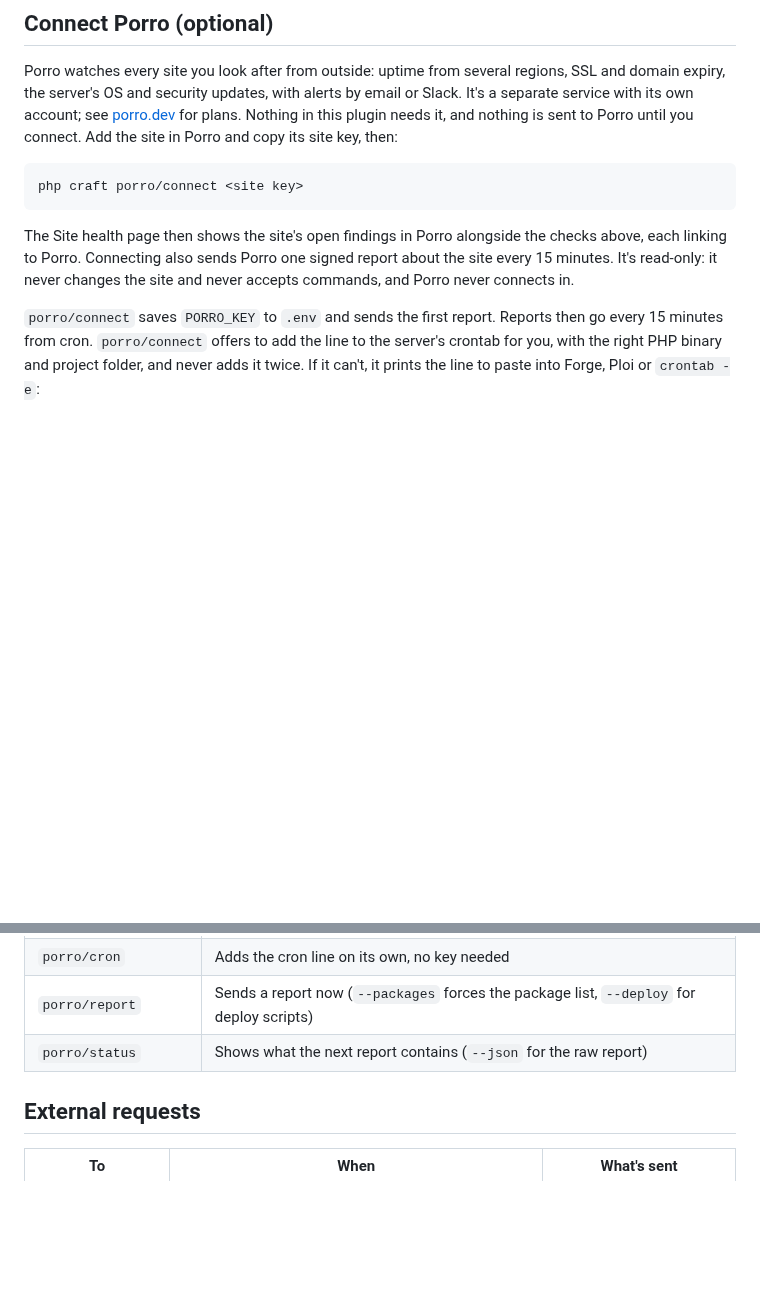
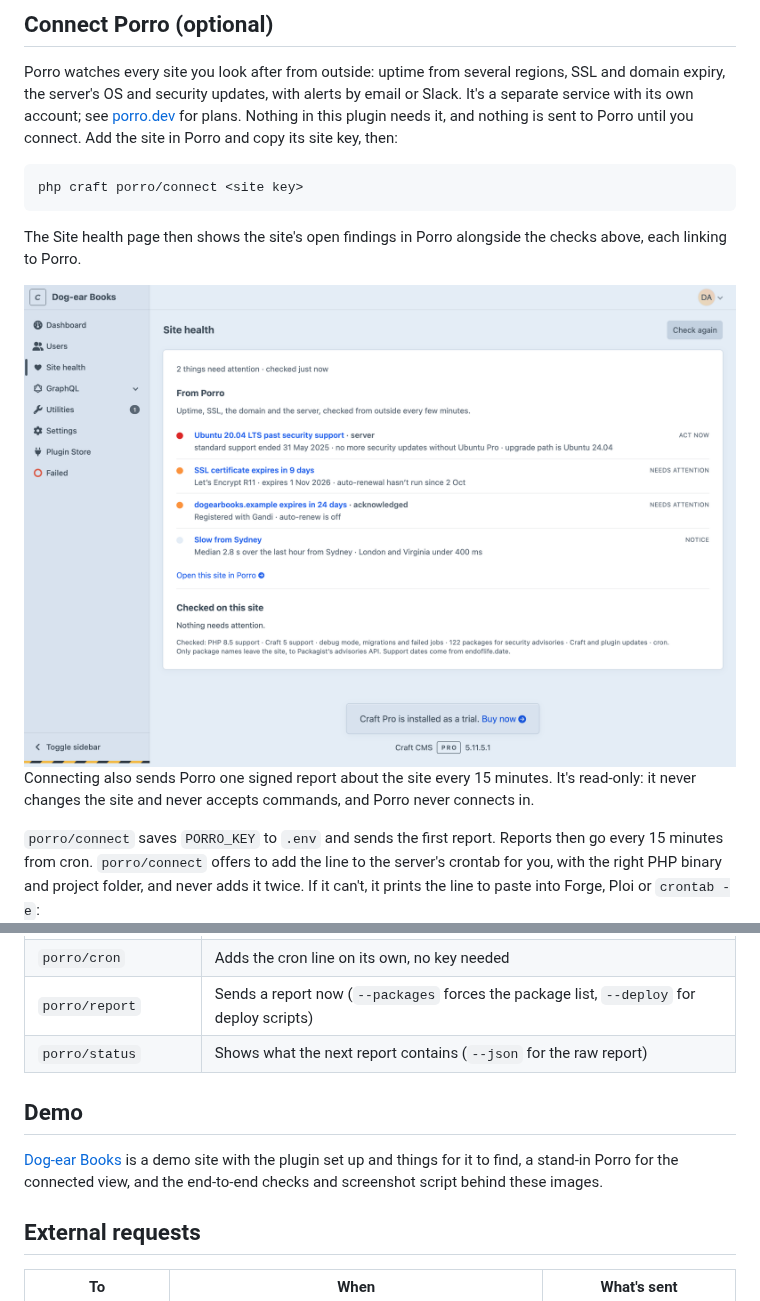
Before and after one commit to Porrodev/craft-connector, a Markdown page: README.md, 2 parts joined by grey strips. Drawn GitHub-style; pictures changed too: docs/images/craft-site-health-connected.png (added); blank space fills up the shorter version.

````diff
--- a/README.md
+++ b/README.md
@@ -43,7 +45,9 @@ Porro watches every site you look after from outside: uptime from several region
 php craft porro/connect <site key>
 ```
 
-The Site health page then shows the site's open findings in Porro alongside the checks above, each linking to Porro. Connecting also sends Porro one signed report about the site every 15 minutes. It's read-only: it never changes the site and never accepts commands, and Porro never connects in.
+The Site health page then shows the site's open findings in Porro alongside the checks above, each linking to Porro.
+
+![Site health connected to Porro: an end-of-life server, an expiring certificate and domain, and a slow region, above the checks run on the site](docs/images/craft-site-health-connected.png) Connecting also sends Porro one signed report about the site every 15 minutes. It's read-only: it never changes the site and never accepts commands, and Porro never connects in.
 
 `porro/connect` saves `PORRO_KEY` to `.env` and sends the first report. Reports then go every 15 minutes from cron. `porro/connect` offers to add the line to the server's crontab for you, with the right PHP binary and project folder, and never adds it twice. If it can't, it prints the line to paste into Forge, Ploi or `crontab -e`:
 
@@ -95,6 +99,10 @@ Content, entries, assets, users, settings values or secrets. Run `php craft porr
 | `porro/report` | Sends a report now (`--packages` forces the package list, `--deploy` for deploy scripts) |
 | `porro/status` | Shows what the next report contains (`--json` for the raw report) |
 
+## Demo
+
+[Dog-ear Books](https://github.com/Porrodev/craft-demo) is a demo site with the plugin set up and things for it to find, a stand-in Porro for the connected view, and the end-to-end checks and screenshot script behind these images.
+
 ## External requests
 
 | To | When | What's sent |
````
Also changed, not shown: other parts of README.md (+4 -2 lines), docs/craft-site-health.png (deleted), docs/images/craft-site-health.png (added), docs/images/craft-widget.png (added), 1 other file.
